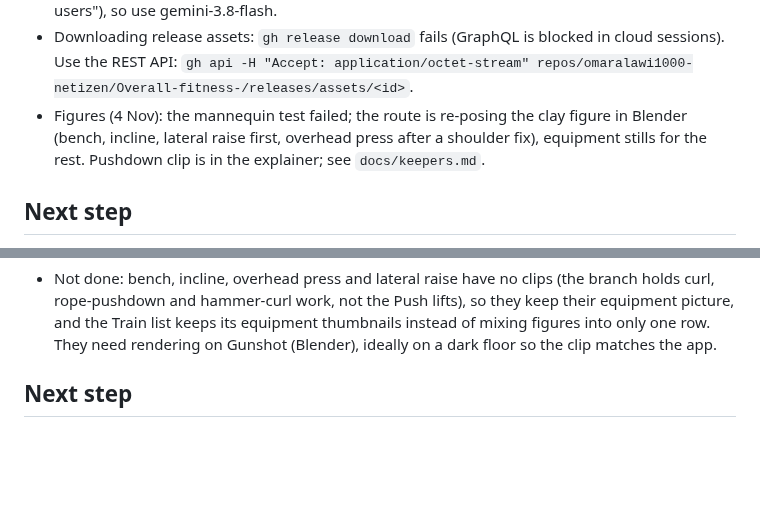
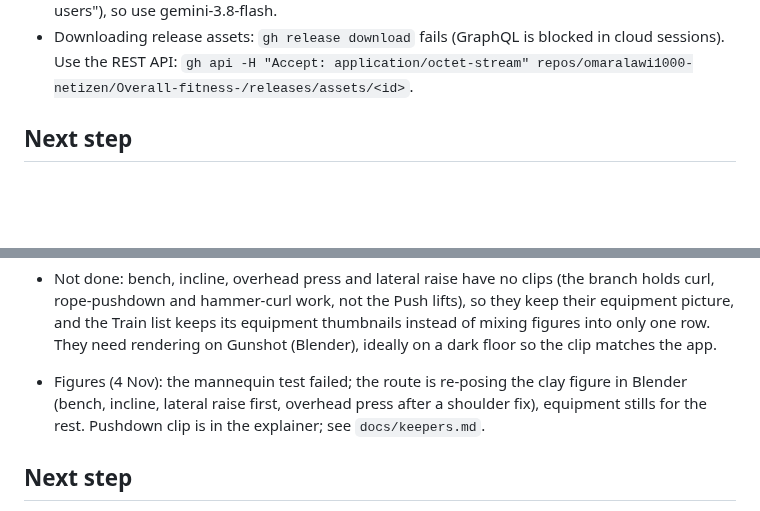
Before and after one commit to omaralawi1000-netizen/Overall-fitness-, a Markdown page: docs/PROGRESS.md, 2 parts joined by grey strips. GitHub-like rendering; blank space fills up the shorter version.

Commit message:
Docs: move the figures note into Session 18
Co-Authored-By: Claude Sonnet 5.5 <noreply@anthropic.com>
Claude-Session: https://claude.ai/code/session_01QEFD11Bxj7YsYidjKrjjG9

```diff
--- a/docs/PROGRESS.md
+++ b/docs/PROGRESS.md
@@ -14,7 +14,6 @@ Done:
 Problems found:
 - Gemini: set and working (checked 27 Oct after Omar switched the environment). There is no GEMINI_API_KEY variable; the environment injects the key as the x-goog-api-key header on requests to generativelanguage.googleapis.com, so send requests without a key. A test call to gemini-3.8-flash answered. Note: gemini-2.5-flash now returns 404 ("no longer available to new users"), so use gemini-3.8-flash.
 - Downloading release assets: `gh release download` fails (GraphQL is blocked in cloud sessions). Use the REST API: `gh api -H "Accept: application/octet-stream" repos/omaralawi1000-netizen/Overall-fitness-/releases/assets/<id>`.
-- Figures (4 Nov): the mannequin test failed; the route is re-posing the clay figure in Blender (bench, incline, lateral raise first, overhead press after a shoulder fix), equipment stills for the rest. Pushdown clip is in the explainer; see `docs/keepers.md`.
 
 ## Next step
 Open a new session and say "Start Phase 0". That session begins with Checkpoint 1, step 1 (the interview), after cloning the old app into reference/aven and reading it.
@@ -326,6 +325,7 @@ Window v17 is ported into the repo as the real app: `src/app/`, built to `/app/`
 
 - Figures, slice 1 (4 Nov): Omar put the figure zips on the old repo's `figures-download` branch (fetched read-only). Only one finished Push-day clip exists: the triceps pushdown (clip 12, v2 with the fleck fix; the judge's last verdict on the earlier version was 8.6/10 with the fleck and chest-graze notes, the fleck judge then called the fleck "mostly fixed"). It is in the Train explainer, cropped to the figure, playing only while the explainer is open (`src/app/public/figures/`, `FIGURE` set in `main.js`). It is rendered on a light studio floor, so it sits as a light card in the dark sheet; the tag gets a dark glass. Settings now credits Z-Anatomy (CC BY-SA 4.0).
 - Not done: bench, incline, overhead press and lateral raise have no clips (the branch holds curl, rope-pushdown and hammer-curl work, not the Push lifts), so they keep their equipment picture, and the Train list keeps its equipment thumbnails instead of mixing figures into only one row. They need rendering on Gunshot (Blender), ideally on a dark floor so the clip matches the app.
+- Figures (4 Nov): the mannequin test failed; the route is re-posing the clay figure in Blender (bench, incline, lateral raise first, overhead press after a shoulder fix), equipment stills for the rest. Pushdown clip is in the explainer; see `docs/keepers.md`.
 
 ## Next step
 Omar opens `/app/` on his phone (install it, time the cold start, log a real set, close the app mid-workout and reopen it: the Resume pill should be there). Then: (1) read the plan, Train history and "Last/Best" from saved sessions instead of the example Push day (the first finished workout is the first real history); (2) restore "Push done" after a reload; (3) weight and sleep: a manual weight log and Health Connect; (4) onboarding sets `a2:name`, units and the routine. Clay-figure clips go into the explainer's hero slot when Omar's two zips arrive.
```
